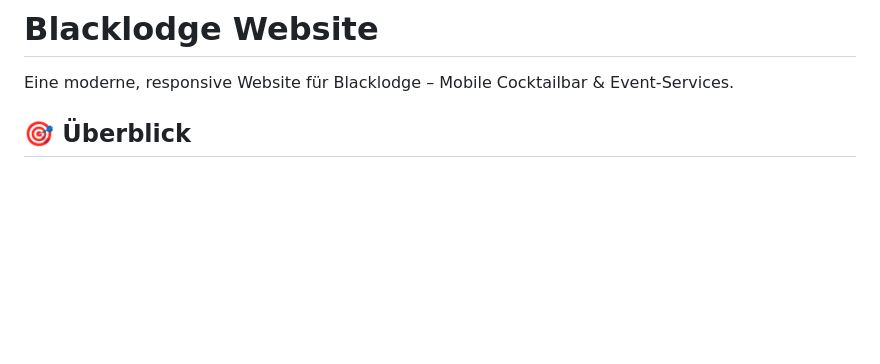
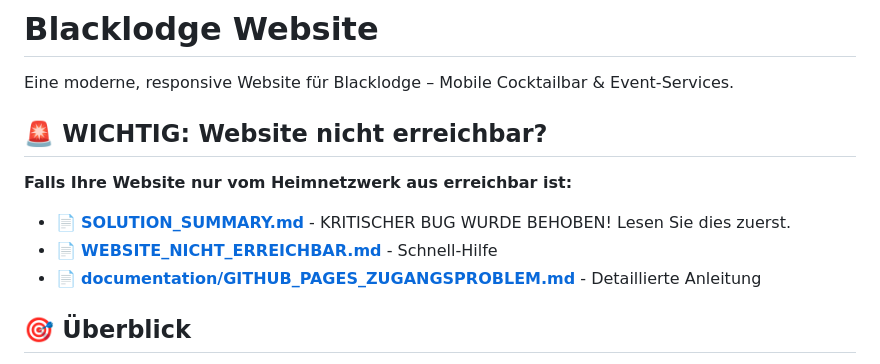
Before and after one commit to blacklodgeswiss/blacklodgeswiss.github.io, a Markdown page: README.md, the part around the change. Rendered like a GitHub page; blank space fills up the shorter version.

Commit message:
Add solution summary and update README with prominent fix notice
Co-authored-by: tujii <8914318+tujii@users.noreply.github.com>

```diff
--- a/README.md
+++ b/README.md
@@ -1,6 +1,13 @@
 # Blacklodge Website
 
 Eine moderne, responsive Website für Blacklodge – Mobile Cocktailbar & Event-Services.
+
+## 🚨 WICHTIG: Website nicht erreichbar?
+
+**Falls Ihre Website nur vom Heimnetzwerk aus erreichbar ist:**
+- 📄 **[SOLUTION_SUMMARY.md](SOLUTION_SUMMARY.md)** - KRITISCHER BUG WURDE BEHOBEN! Lesen Sie dies zuerst.
+- 📄 **[WEBSITE_NICHT_ERREICHBAR.md](WEBSITE_NICHT_ERREICHBAR.md)** - Schnell-Hilfe
+- 📄 **[documentation/GITHUB_PAGES_ZUGANGSPROBLEM.md](documentation/GITHUB_PAGES_ZUGANGSPROBLEM.md)** - Detaillierte Anleitung
 
 ## 🎯 Überblick
 
```
Also changed, not shown: SOLUTION_SUMMARY.md (added, +145 -0 lines).
